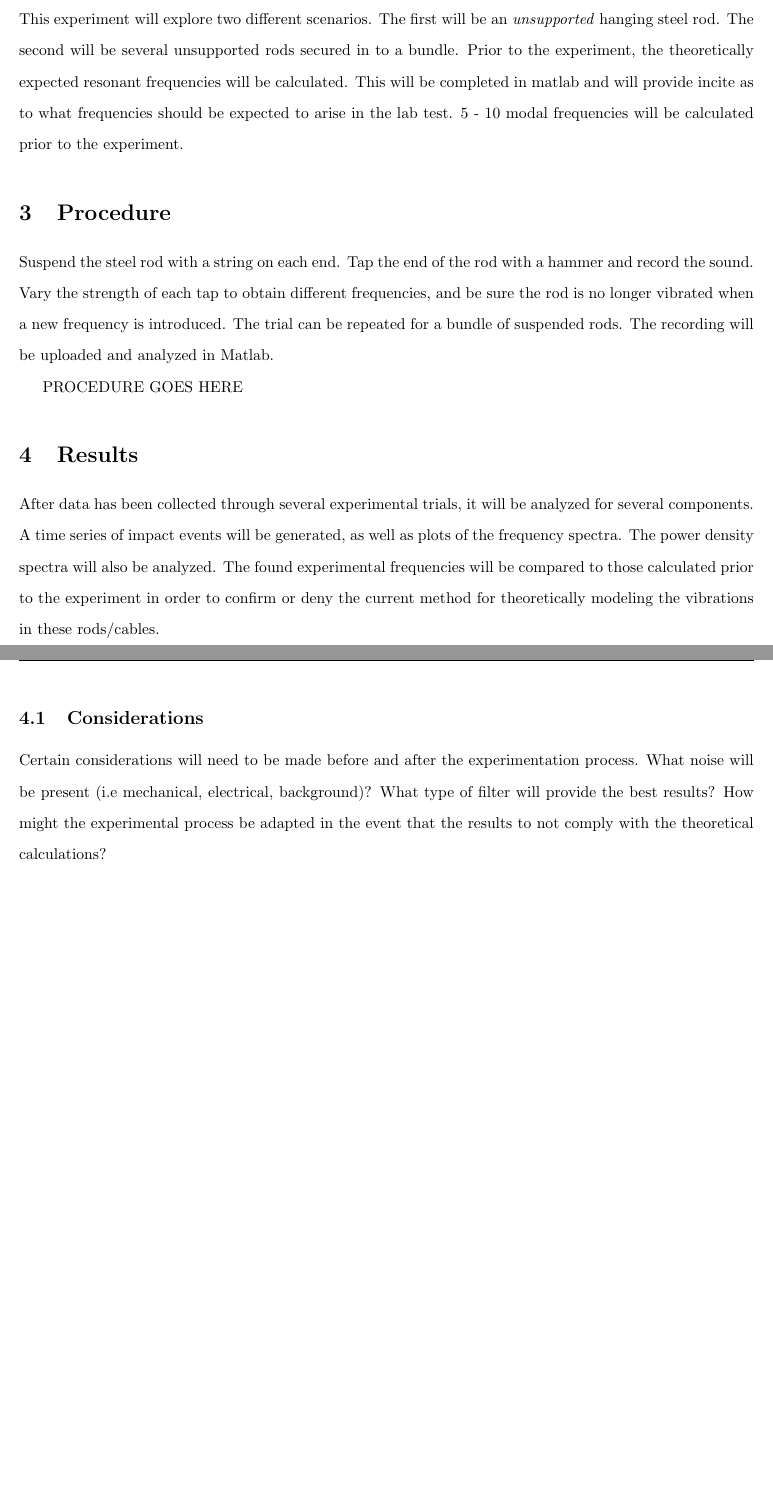
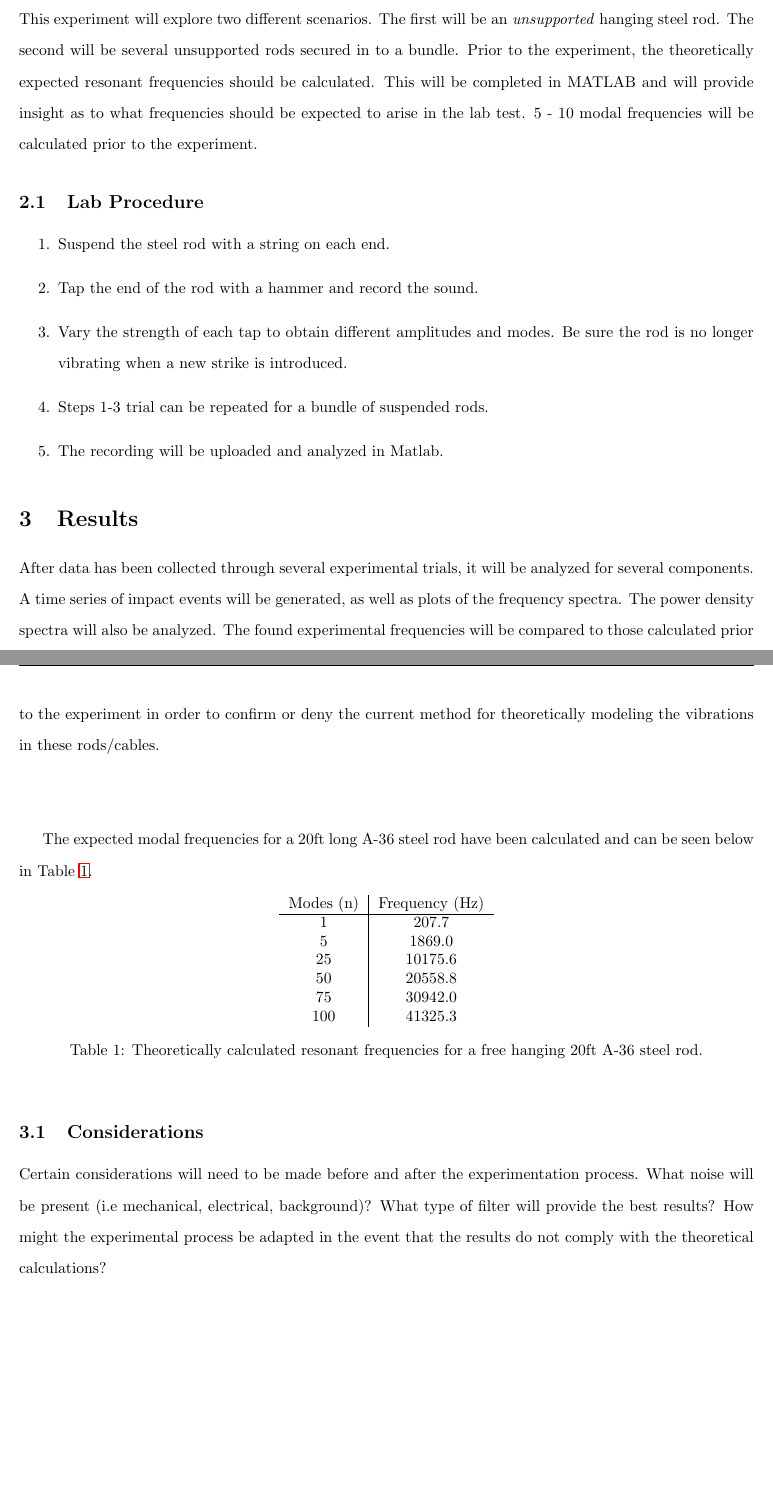
Before and after one commit to embeddedsensors/bridge-monitoring-doc, a LaTeX document (Free Hanging Tests/rodanalysis.tex): two parts of pages 2 and 3 of 3, joined at a grey line, cut so that both start at the same text, the shorter picture padded with empty space. Compiled offline with pdfLaTeX.

Commit message:
procecure and edits

```diff
--- a/Free Hanging Tests/rodanalysis.tex
+++ b/Free Hanging Tests/rodanalysis.tex
@@ -105,21 +105,45 @@ In order to develop a system for acoustic monitoring of tension cables, it is fi
 
 \section{Experimental Procedure}
 
-This experiment will explore two different scenarios. The first will be an \emph{unsupported} hanging steel rod. The second will be several unsupported rods secured in to a bundle. Prior to the experiment, the theoretically expected resonant frequencies will be calculated. This will be completed in matlab and will provide incite as to what frequencies should be expected to arise in the lab test. 5 - 10 modal frequencies will be calculated prior to the experiment.
+This experiment will explore two different scenarios. The first will be an \emph{unsupported} hanging steel rod. The second will be several unsupported rods secured in to a bundle. Prior to the experiment, the theoretically expected resonant frequencies should be calculated. This will be completed in MATLAB and will provide insight as to what frequencies should be expected to arise in the lab test. 5 - 10 modal frequencies will be calculated prior to the experiment.
 
-\section{Procedure}
+\subsection{Lab Procedure}
 
-Suspend the steel rod with a string on each end. Tap the end of the rod with a hammer and record the sound. Vary the strength of each tap to obtain different frequencies, and be sure the rod is no longer vibrated when a new frequency is introduced. The trial can be repeated for a bundle of suspended rods. The recording will be uploaded and analyzed in Matlab.
+\begin{enumerate}
 
-PROCEDURE GOES HERE
+	\item Suspend the steel rod with a string on each end.
+	\item Tap the end of the rod with a hammer and record the sound.
+	\item Vary the strength of each tap to obtain different amplitudes and modes. Be sure the rod is no longer vibrating when a new strike is introduced.
+	\item Steps 1-3 trial can be repeated for a bundle of suspended rods.
+	\item The recording will be uploaded and analyzed in Matlab.
 
+\end{enumerate}
 \section{Results}
 
-After data has been collected through several experimental trials, it will be analyzed for several components. A time series of impact events will be generated, as well as plots of the frequency spectra. The power density spectra will also be analyzed. The found experimental frequencies will be compared to those calculated prior to the experiment in order to confirm or deny the current method for theoretically modeling the vibrations in these rods/cables.
+After data has been collected through several experimental trials, it will be analyzed for several components. A time series of impact events will be generated, as well as plots of the frequency spectra. The power density spectra will also be analyzed. The found experimental frequencies will be compared to those calculated prior to the experiment in order to confirm or deny the current method for theoretically modeling the vibrations in these rods/cables. \\ \\
+
+The expected modal frequencies for a 20ft long A-36 steel rod have been calculated and can be seen below in Table~\ref{modes}.
+
+\begin{table}[h]
+\centering
+\begin{tabular}{c|c}
+
+	Modes (n) & Frequency (Hz) \\ \hline
+	1         & 207.7          \\
+	5         & 1869.0         \\
+	25        & 10175.6        \\
+	50        & 20558.8        \\
+	75        & 30942.0        \\
+	100       & 41325.3
+
+\end{tabular}
+\caption{Theoretically calculated resonant frequencies for a free hanging 20ft A-36 steel rod.}
+\label{modes}
+\end{table}
 
 \subsection{Considerations}
 
-Certain considerations will need to be made before and after the experimentation process. What noise will be present (i.e mechanical, electrical, background)? What type of filter will provide the best results? How might the experimental process be adapted in the event that the results to not comply with the theoretical calculations?
+Certain considerations will need to be made before and after the experimentation process. What noise will be present (i.e mechanical, electrical, background)? What type of filter will provide the best results? How might the experimental process be adapted in the event that the results do not comply with the theoretical calculations?
 
 % \input{../Intro/intro.tex}
 % % Methods
```
Also changed, not shown: Free Hanging Tests/rodanalysis.pdf.
